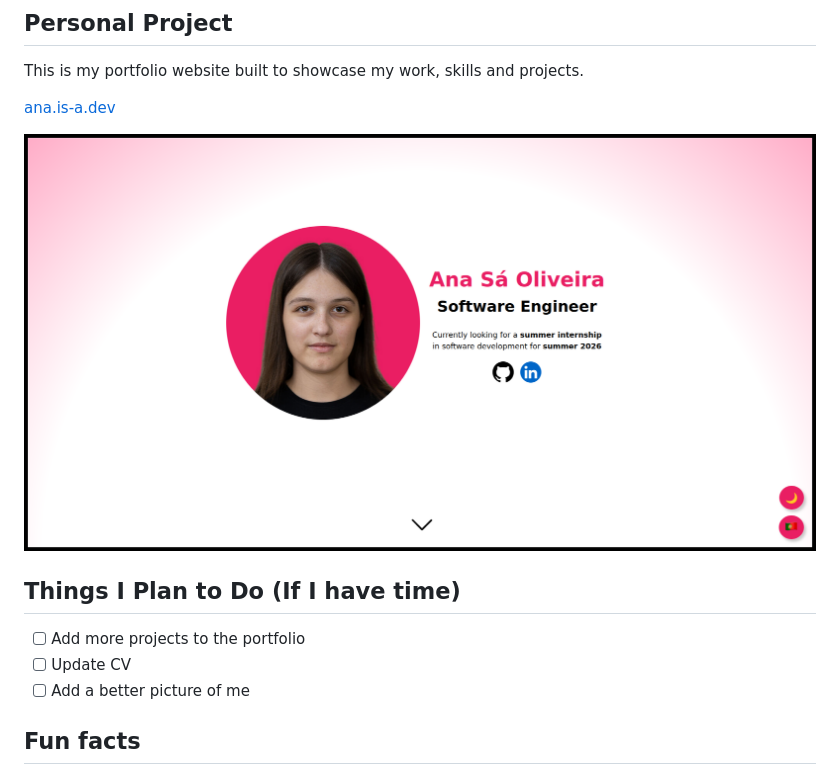
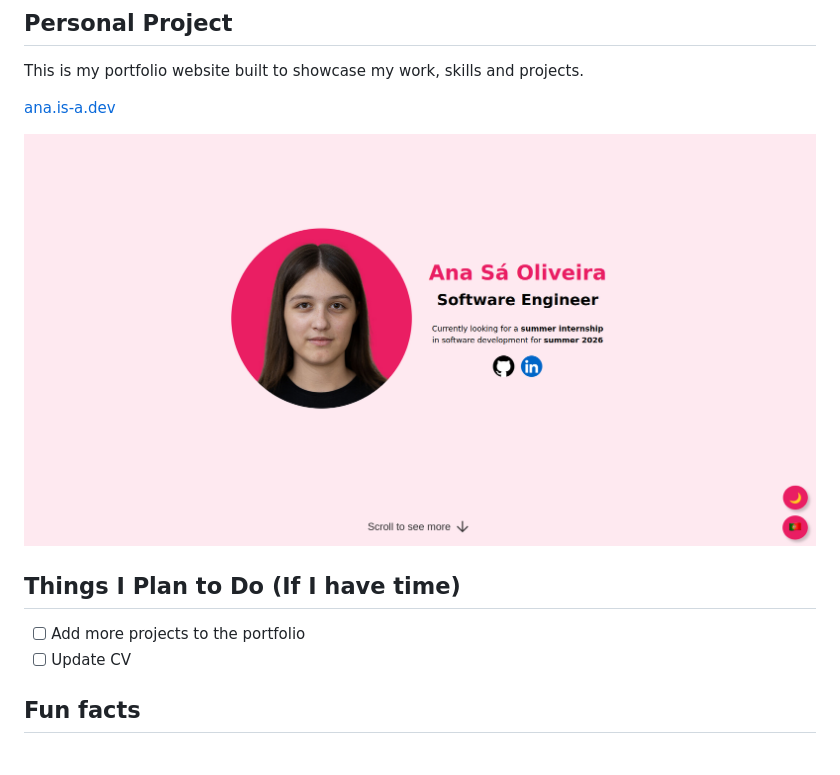
Before and after one commit to a104437ana/a104437ana.github.io, a Markdown page: README.md, the part around the change. Drawn GitHub-style; pictures changed too: site.png.

```diff
--- a/README.md
+++ b/README.md
@@ -10,7 +10,6 @@ This is my portfolio website built to showcase my work, skills and projects.
 ## Things I Plan to Do (If I have time)
 - [ ] Add more projects to the portfolio
 - [ ] Update CV
-- [ ] Add a better picture of me
 
 ## Fun facts
 1. I’ll do my best to keep this website updated.
```
